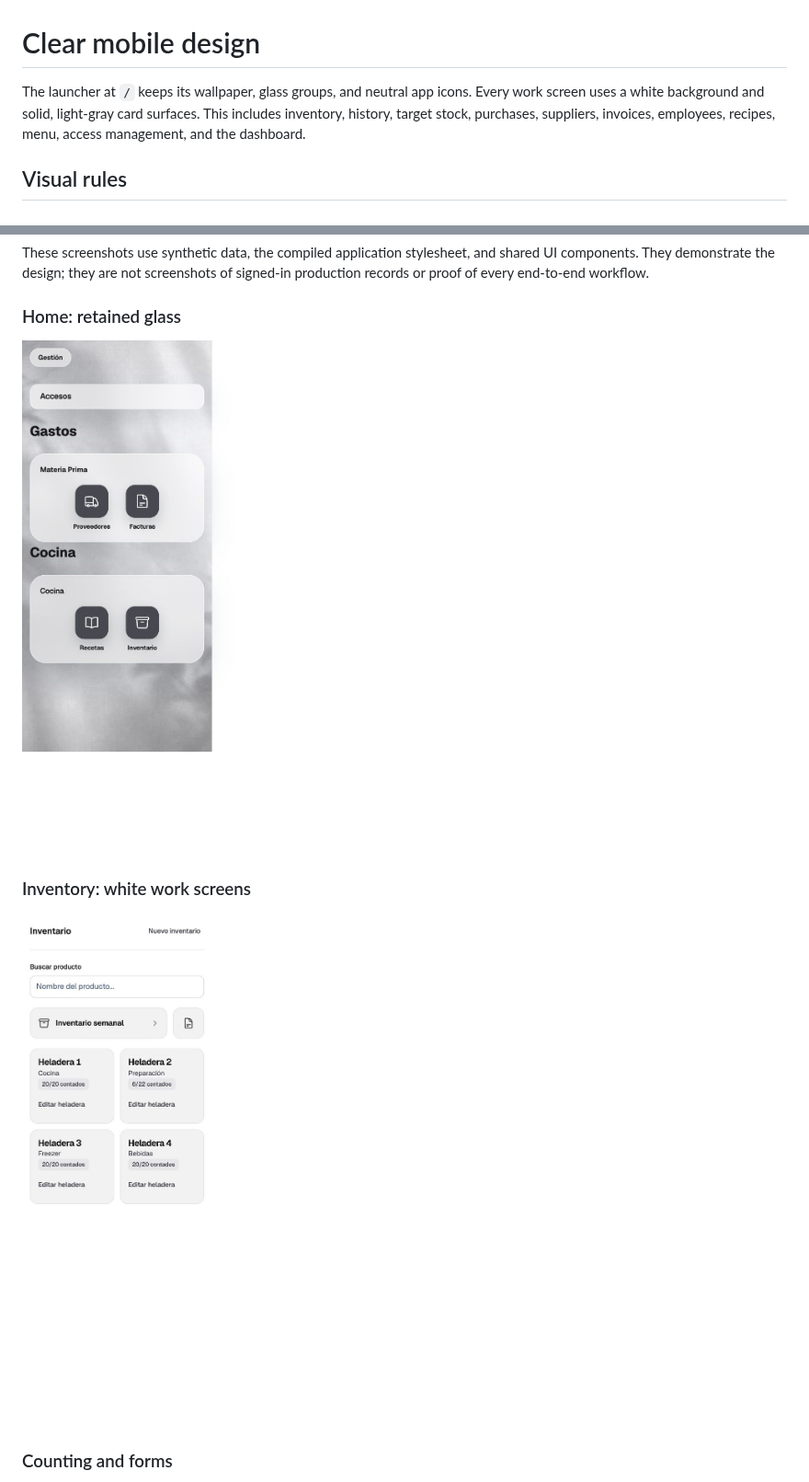
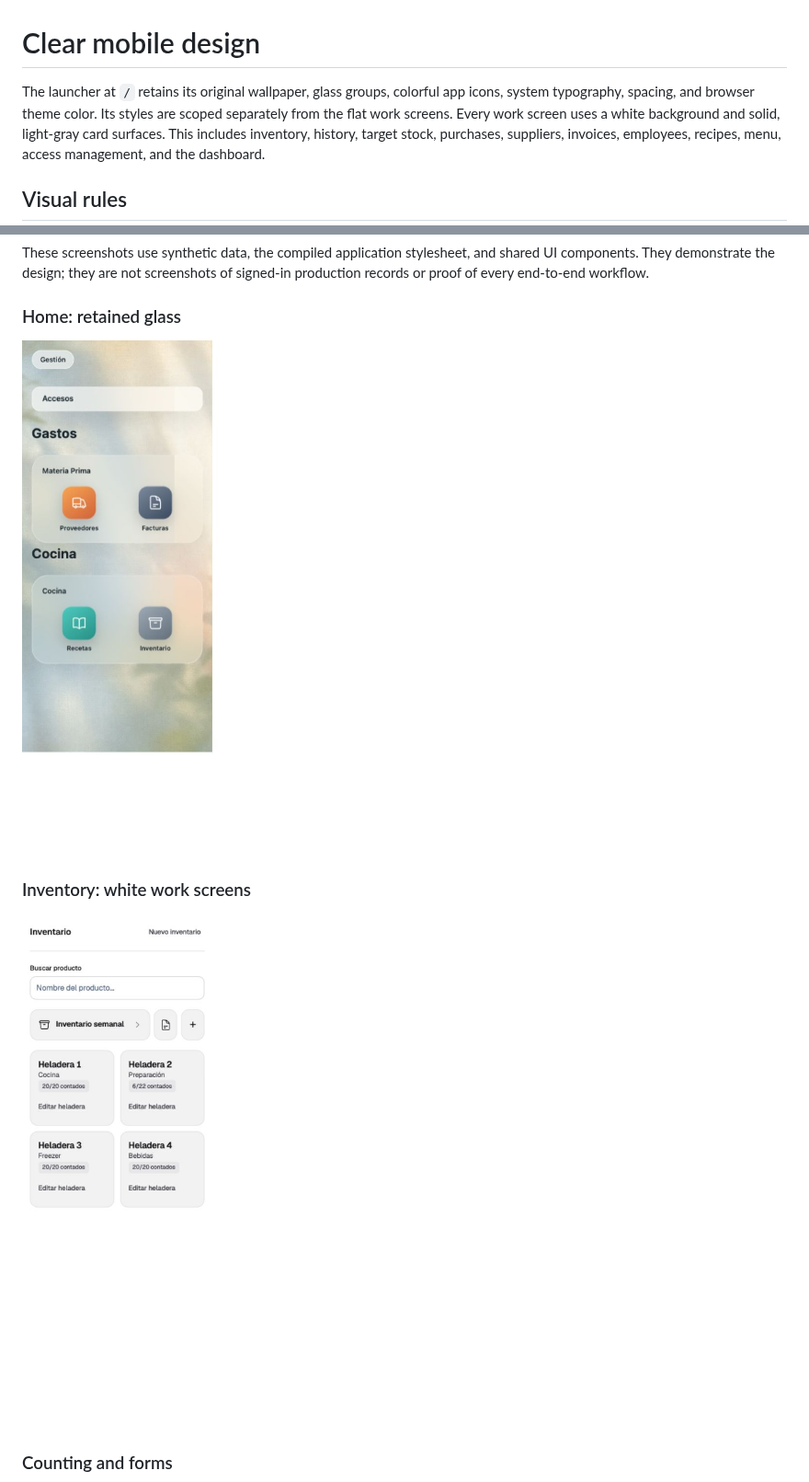
Before and after one commit to nvidela-dev/walter-os, a Markdown page: docs/design/mobile-overhaul.md, 2 parts joined by grey strips. Shown at 92% size. GitHub-like rendering; pictures changed too: docs/design/home.jpg, docs/design/inventory.jpg.

Commit message:
Restore the original glass home and add fridge creation beside history

```diff
--- a/docs/design/mobile-overhaul.md
+++ b/docs/design/mobile-overhaul.md
@@ -1,6 +1,8 @@
 # Clear mobile design
 
-The launcher at `/` keeps its wallpaper, glass groups, and neutral app icons.
+The launcher at `/` retains its original wallpaper, glass groups, colorful app
+icons, system typography, spacing, and browser theme color. Its styles are
+scoped separately from the flat work screens.
 Every work screen uses a white background and solid, light-gray card surfaces. This includes
 inventory, history, target stock, purchases, suppliers, invoices, employees,
 recipes, menu, access management, and the dashboard.
```
Also changed, not shown: other parts of docs/design/mobile-overhaul.md (+2 -0 lines), 5 other files.
